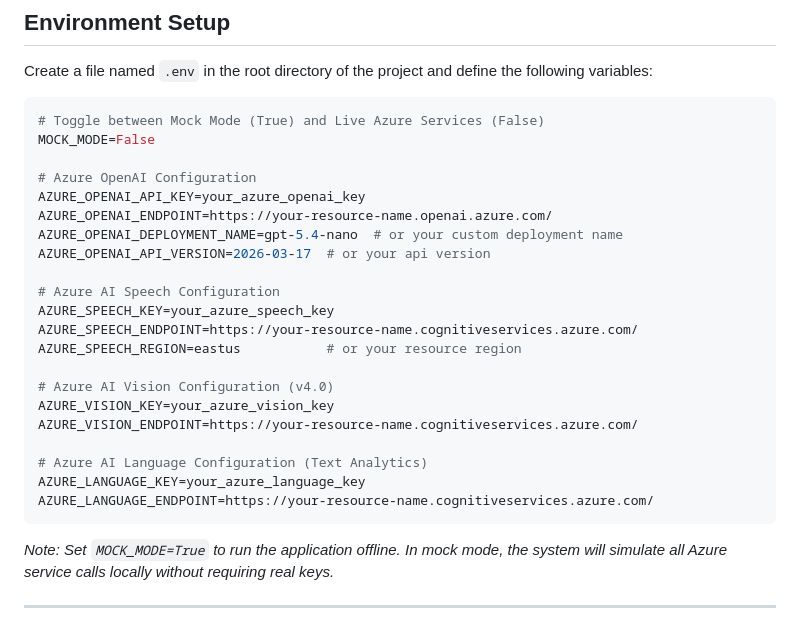
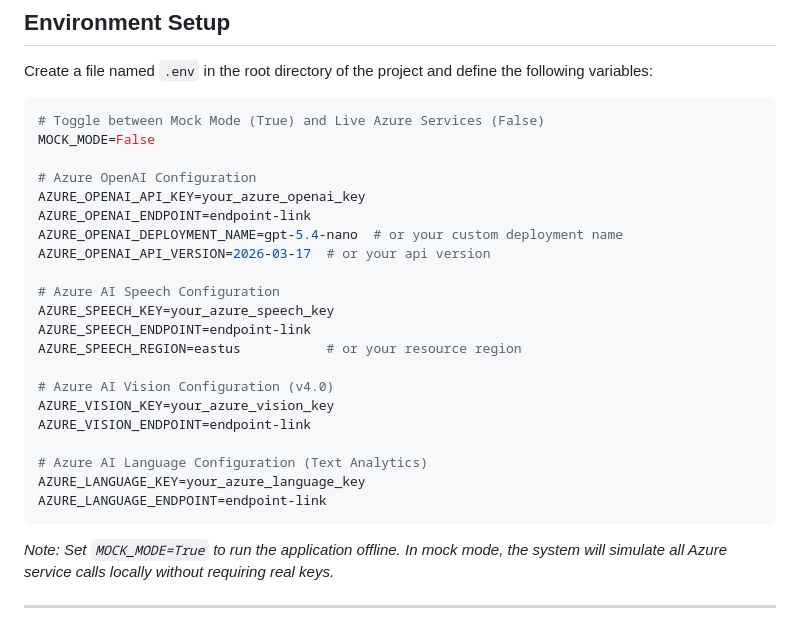
Before and after one commit to DevB24/Multi_Modal_Customer_Support_agent, a Markdown page: README.md, the part around the change. GitHub-like rendering.

Commit message:
Replace Azure endpoint placeholders with 'endpoint-link'
Updated Azure service endpoint placeholders in README.

````diff
--- a/README.md
+++ b/README.md
@@ -32,22 +32,22 @@ MOCK_MODE=False
 
 # Azure OpenAI Configuration
 AZURE_OPENAI_API_KEY=your_azure_openai_key
-AZURE_OPENAI_ENDPOINT=https://your-resource-name.openai.azure.com/
+AZURE_OPENAI_ENDPOINT=endpoint-link
 AZURE_OPENAI_DEPLOYMENT_NAME=gpt-5.4-nano  # or your custom deployment name
 AZURE_OPENAI_API_VERSION=2026-03-17  # or your api version
 
 # Azure AI Speech Configuration
 AZURE_SPEECH_KEY=your_azure_speech_key
-AZURE_SPEECH_ENDPOINT=https://your-resource-name.cognitiveservices.azure.com/
+AZURE_SPEECH_ENDPOINT=endpoint-link
 AZURE_SPEECH_REGION=eastus           # or your resource region
 
 # Azure AI Vision Configuration (v4.0)
 AZURE_VISION_KEY=your_azure_vision_key
-AZURE_VISION_ENDPOINT=https://your-resource-name.cognitiveservices.azure.com/
+AZURE_VISION_ENDPOINT=endpoint-link
 
 # Azure AI Language Configuration (Text Analytics)
 AZURE_LANGUAGE_KEY=your_azure_language_key
-AZURE_LANGUAGE_ENDPOINT=https://your-resource-name.cognitiveservices.azure.com/
+AZURE_LANGUAGE_ENDPOINT=endpoint-link
 ```
 
 *Note: Set `MOCK_MODE=True` to run the application offline. In mock mode, the system will simulate all Azure service calls locally without requiring real keys.*
````
